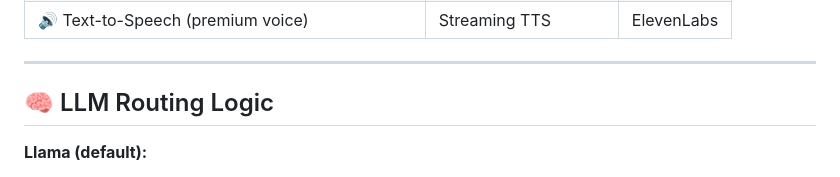
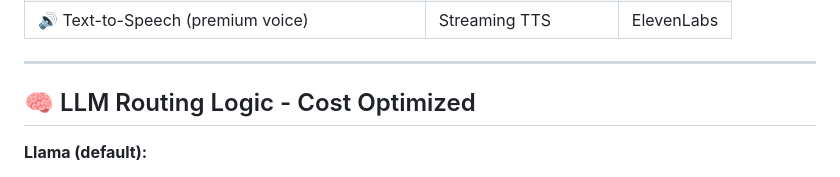
Before and after one commit to Raguram-N/Exam_Buddy_proposal, a Markdown page: README.md, the part around the change. GitHub-like rendering.

```diff
--- a/README.md
+++ b/README.md
@@ -137,7 +137,7 @@ AI      : Generates topic-specific exam questions instantly.
 
 ---
 
-## 🧠 LLM Routing Logic
+## 🧠 LLM Routing Logic - Cost Optimized
 
 **Llama (default):**
 - definitions
```
